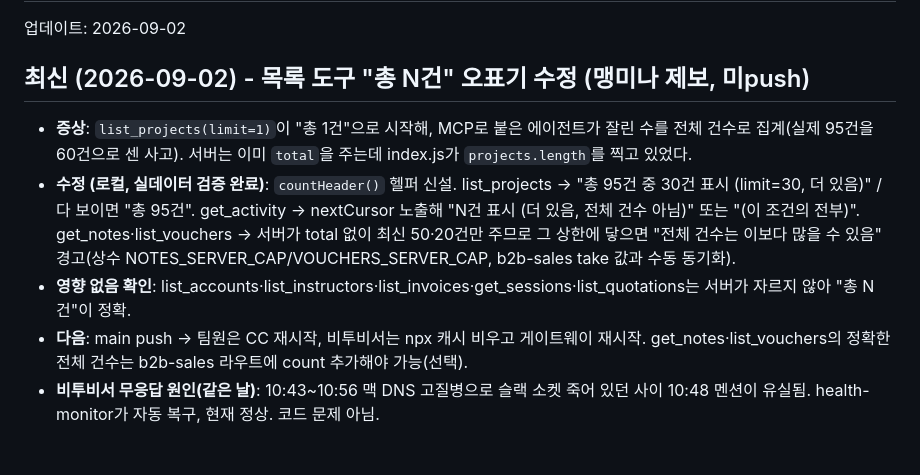
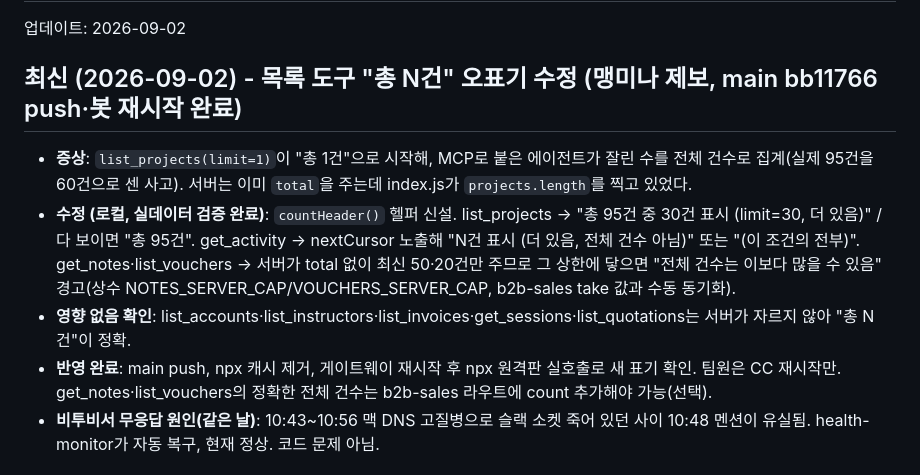
Before and after one commit to chat-prompt/b2b-erp-mcp, a Markdown page: STATUS.md, the part around the change. GitHub-like rendering.

Commit message:
docs: STATUS - 목록 표기 수정 반영 완료 기록
Co-Authored-By: Claude Fable 5.1 <noreply@anthropic.com>
Claude-Session: https://claude.ai/code/session_012czE1AyXrrB6p3uGTBZpum

```diff
--- a/STATUS.md
+++ b/STATUS.md
@@ -2,11 +2,11 @@
 
 업데이트: 2026-09-02
 
-## 최신 (2026-09-02) - 목록 도구 "총 N건" 오표기 수정 (맹미나 제보, 미push)
+## 최신 (2026-09-02) - 목록 도구 "총 N건" 오표기 수정 (맹미나 제보, main bb11766 push·봇 재시작 완료)
 - **증상**: `list_projects(limit=1)`이 "총 1건"으로 시작해, MCP로 붙은 에이전트가 잘린 수를 전체 건수로 집계(실제 95건을 60건으로 센 사고). 서버는 이미 `total`을 주는데 index.js가 `projects.length`를 찍고 있었다.
 - **수정 (로컬, 실데이터 검증 완료)**: `countHeader()` 헬퍼 신설. list_projects → "총 95건 중 30건 표시 (limit=30, 더 있음)" / 다 보이면 "총 95건". get_activity → nextCursor 노출해 "N건 표시 (더 있음, 전체 건수 아님)" 또는 "(이 조건의 전부)". get_notes·list_vouchers → 서버가 total 없이 최신 50·20건만 주므로 그 상한에 닿으면 "전체 건수는 이보다 많을 수 있음" 경고(상수 NOTES_SERVER_CAP/VOUCHERS_SERVER_CAP, b2b-sales take 값과 수동 동기화).
 - **영향 없음 확인**: list_accounts·list_instructors·list_invoices·get_sessions·list_quotations는 서버가 자르지 않아 "총 N건"이 정확.
-- **다음**: main push → 팀원은 CC 재시작, 비투비서는 npx 캐시 비우고 게이트웨이 재시작. get_notes·list_vouchers의 정확한 전체 건수는 b2b-sales 라우트에 count 추가해야 가능(선택).
+- **반영 완료**: main push, npx 캐시 제거, 게이트웨이 재시작 후 npx 원격판 실호출로 새 표기 확인. 팀원은 CC 재시작만. get_notes·list_vouchers의 정확한 전체 건수는 b2b-sales 라우트에 count 추가해야 가능(선택).
 - **비투비서 무응답 원인(같은 날)**: 10:43~10:56 맥 DNS 고질병으로 슬랙 소켓 죽어 있던 사이 10:48 멘션이 유실됨. health-monitor가 자동 복구, 현재 정상. 코드 문제 아님.
 
 ## 최신 (2026-09-01) - 접근·운영 정보(accessInfo) 지원 + 봇 쓰기 개방
```
